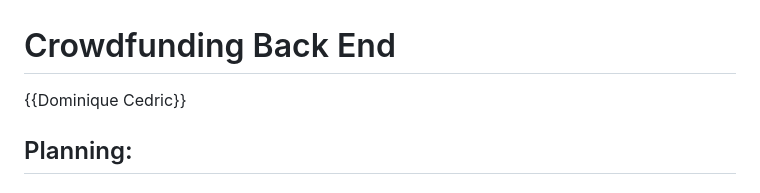
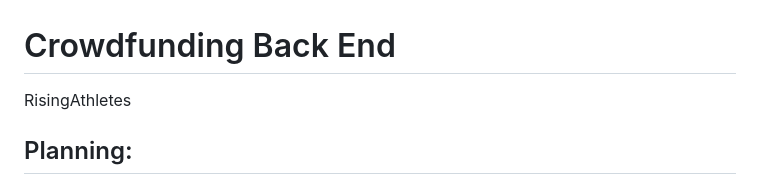
Before and after one commit to Dominique-Cedric/SheCodes, a Markdown page: Django/API Plan.md, the part around the change. Rendered like a GitHub page.

```diff
--- a/Django/API Plan.md
+++ b/Django/API Plan.md
@@ -1,5 +1,5 @@
 # Crowdfunding Back End
-{{Dominique Cedric}}
+RisingAthletes
 
 ## Planning:
 ### Concept/Name:
```
